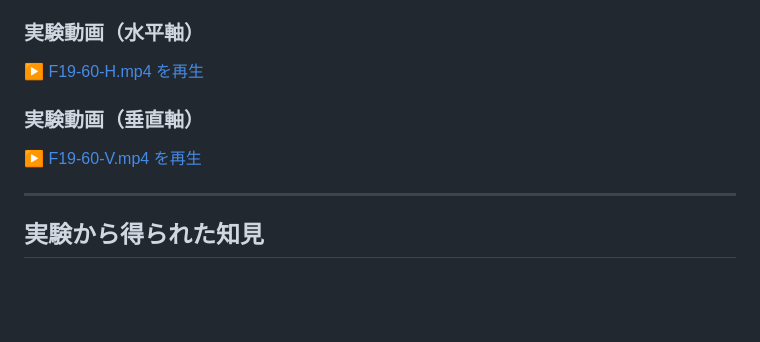
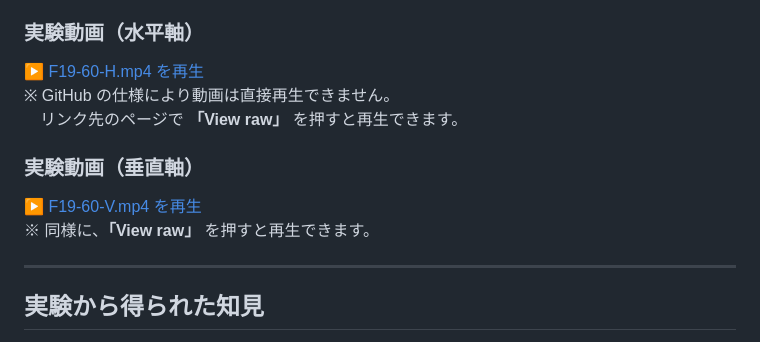
Before and after one commit to Isotsurishi/MICRO-WIND-GENERATOR, a Markdown page: README.md, the part around the change. Rendered like a GitHub page; blank space fills up the shorter version.

Commit message:
Release12

```diff
--- a/README.md
+++ b/README.md
@@ -62,9 +62,12 @@ https://isotsurishi.github.io/MICRO-WIND-GENERATOR
 
 ### 実験動画（水平軸）
 [▶ F19-60-H.mp4 を再生](./video/F19-60-H.mp4)
+※ GitHub の仕様により動画は直接再生できません。
+　リンク先のページで **「View raw」** を押すと再生できます。
 
 ### 実験動画（垂直軸）
 [▶ F19-60-V.mp4 を再生](./video/F19-60-V.mp4)
+※ 同様に、**「View raw」** を押すと再生できます。
 
 ---
 
```
